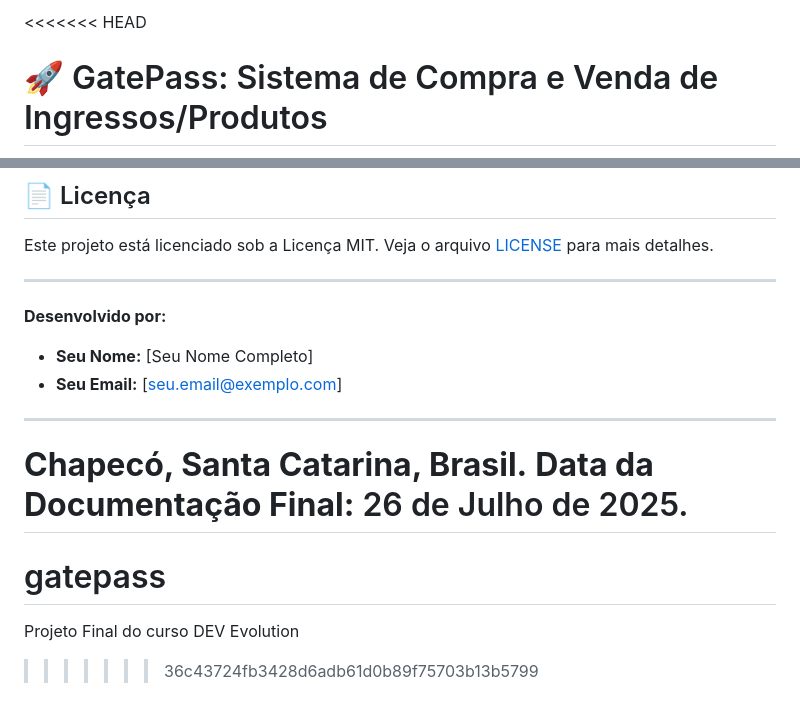
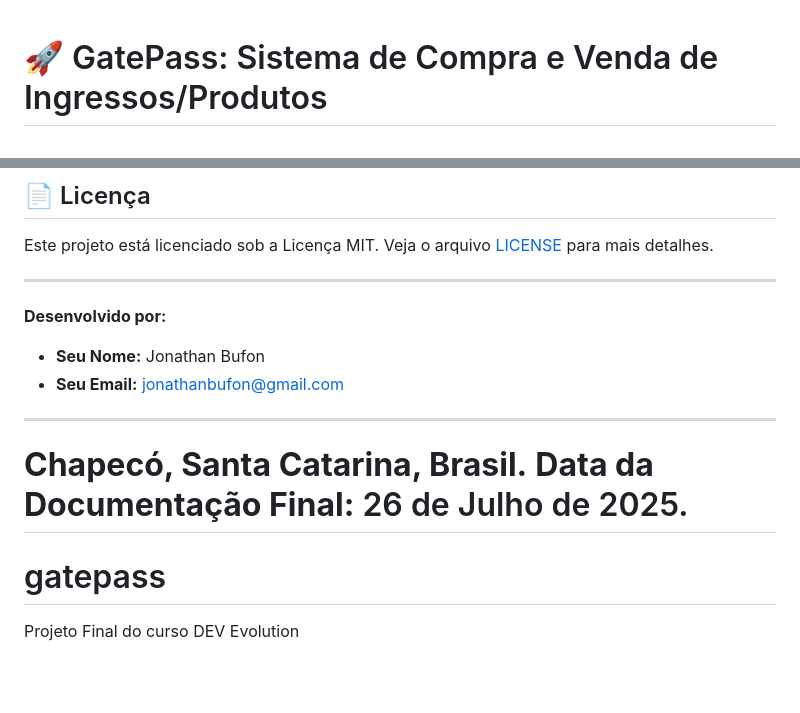
Before and after one commit to michelliwalker/gatepass, a Markdown page: README.md, 2 parts joined by grey strips. GitHub-like rendering; blank space fills up the shorter version.

```diff
--- a/README.md
+++ b/README.md
@@ -1,4 +1,3 @@
-<<<<<<< HEAD
 # 🚀 GatePass: Sistema de Compra e Venda de Ingressos/Produtos
 
 ![GatePass Logo](public/images/gate-pass-logo.png) ## 📄 Visão Geral do Projeto
@@ -250,8 +249,8 @@ Este projeto está licenciado sob a Licença MIT. Veja o arquivo [LICENSE](LICEN
 
 **Desenvolvido por:**
 
-* **Seu Nome:** [Seu Nome Completo]
-* **Seu Email:** [seu.email@exemplo.com]
+* **Seu Nome:** Jonathan Bufon
+* **Seu Email:** jonathanbufon@gmail.com
 
 ---
 **Chapecó, Santa Catarina, Brasil.**
@@ -259,4 +258,3 @@ Este projeto está licenciado sob a Licença MIT. Veja o arquivo [LICENSE](LICEN
 =======
 # gatepass
 Projeto Final do curso DEV Evolution
->>>>>>> 36c43724fb3428d6adb61d0b89f75703b13b5799
```
